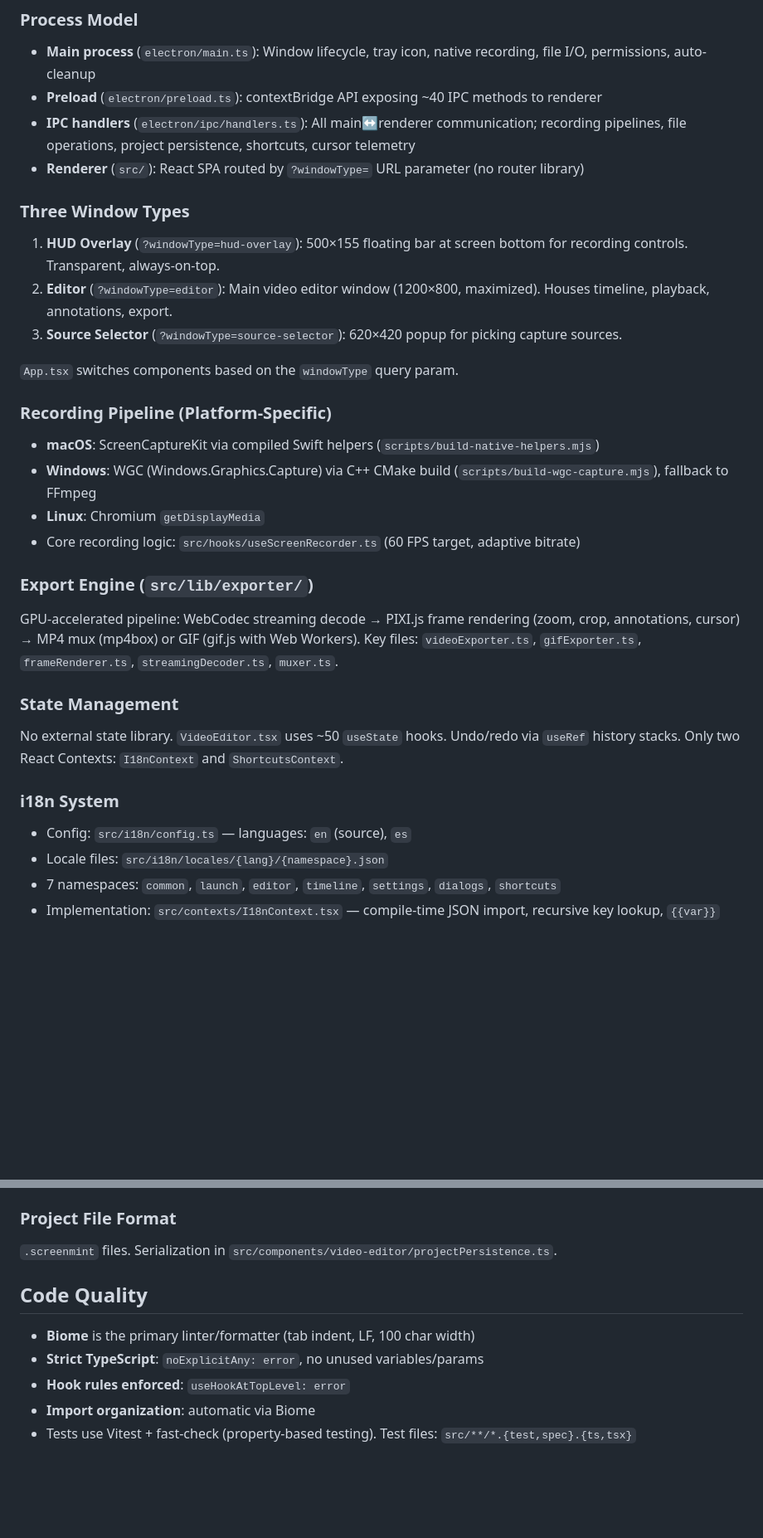
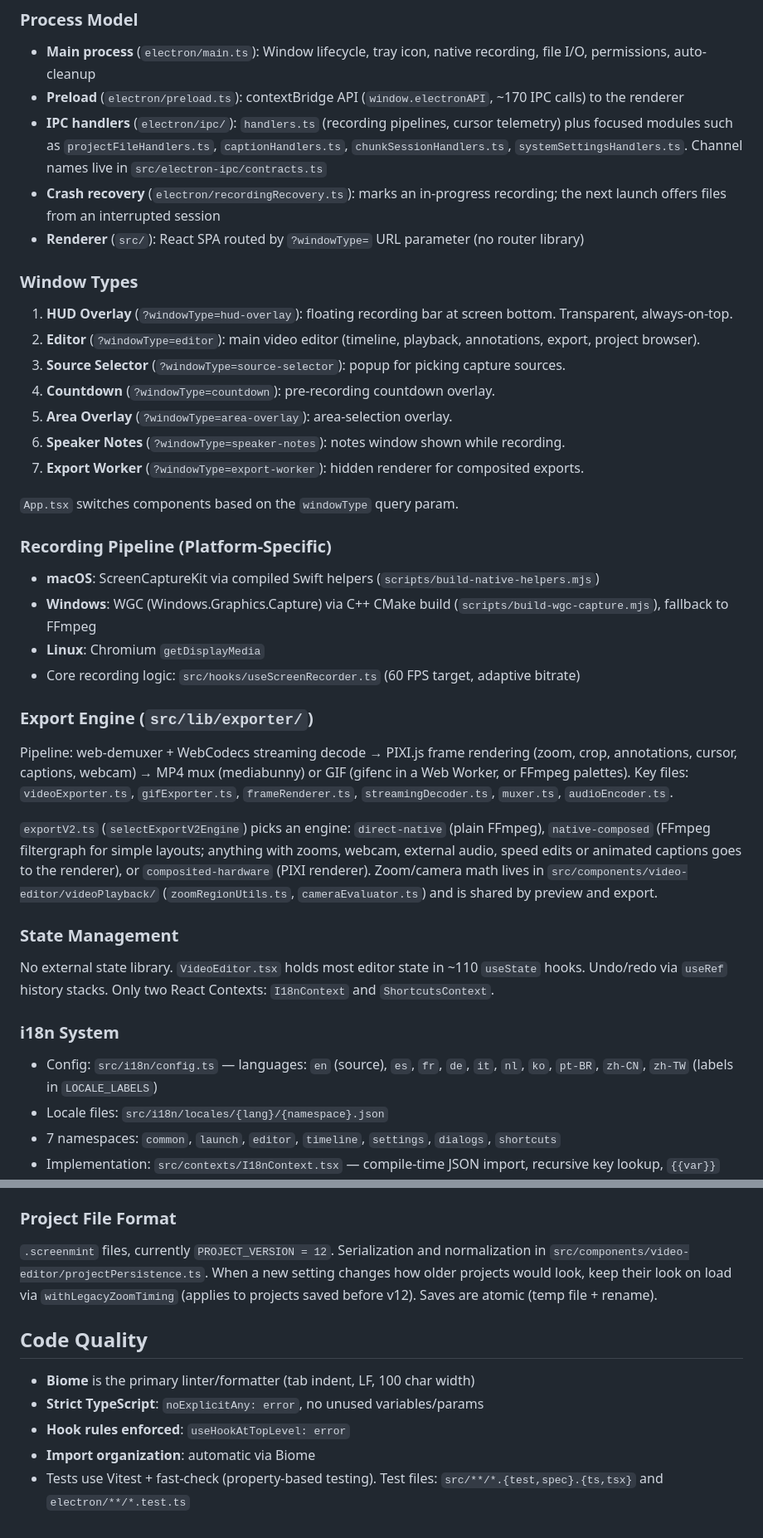
Before and after one commit to Jahirsheikh12/screen-mint, a Markdown page: CLAUDE.md, 2 parts joined by grey strips. Shown at 83% size. GitHub-like rendering; blank space fills up the shorter version.

Commit message:
docs: update CLAUDE.md for current windows, export engines, locales and project format
Co-Authored-By: Claude Opus 5.5 <noreply@anthropic.com>

```diff
--- a/CLAUDE.md
+++ b/CLAUDE.md
@@ -27,15 +27,20 @@ Run a single test file: `npx vitest run src/lib/exporter/gifExporter.test.ts`
 ### Process Model
 
 - **Main process** (`electron/main.ts`): Window lifecycle, tray icon, native recording, file I/O, permissions, auto-cleanup
-- **Preload** (`electron/preload.ts`): contextBridge API exposing ~40 IPC methods to renderer
-- **IPC handlers** (`electron/ipc/handlers.ts`): All main↔renderer communication; recording pipelines, file operations, project persistence, shortcuts, cursor telemetry
+- **Preload** (`electron/preload.ts`): contextBridge API (`window.electronAPI`, ~170 IPC calls) to the renderer
+- **IPC handlers** (`electron/ipc/`): `handlers.ts` (recording pipelines, cursor telemetry) plus focused modules such as `projectFileHandlers.ts`, `captionHandlers.ts`, `chunkSessionHandlers.ts`, `systemSettingsHandlers.ts`. Channel names live in `src/electron-ipc/contracts.ts`
+- **Crash recovery** (`electron/recordingRecovery.ts`): marks an in-progress recording; the next launch offers files from an interrupted session
 - **Renderer** (`src/`): React SPA routed by `?windowType=` URL parameter (no router library)
 
-### Three Window Types
+### Window Types
 
-1. **HUD Overlay** (`?windowType=hud-overlay`): 500×155 floating bar at screen bottom for recording controls. Transparent, always-on-top.
-2. **Editor** (`?windowType=editor`): Main video editor window (1200×800, maximized). Houses timeline, playback, annotations, export.
-3. **Source Selector** (`?windowType=source-selector`): 620×420 popup for picking capture sources.
+1. **HUD Overlay** (`?windowType=hud-overlay`): floating recording bar at screen bottom. Transparent, always-on-top.
+2. **Editor** (`?windowType=editor`): main video editor (timeline, playback, annotations, export, project browser).
+3. **Source Selector** (`?windowType=source-selector`): popup for picking capture sources.
+4. **Countdown** (`?windowType=countdown`): pre-recording countdown overlay.
+5. **Area Overlay** (`?windowType=area-overlay`): area-selection overlay.
+6. **Speaker Notes** (`?windowType=speaker-notes`): notes window shown while recording.
+7. **Export Worker** (`?windowType=export-worker`): hidden renderer for composited exports.
 
 `App.tsx` switches components based on the `windowType` query param.
 
@@ -48,15 +53,17 @@ Run a single test file: `npx vitest run src/lib/exporter/gifExporter.test.ts`
 
 ### Export Engine (`src/lib/exporter/`)
 
-GPU-accelerated pipeline: WebCodec streaming decode → PIXI.js frame rendering (zoom, crop, annotations, cursor) → MP4 mux (mp4box) or GIF (gif.js with Web Workers). Key files: `videoExporter.ts`, `gifExporter.ts`, `frameRenderer.ts`, `streamingDecoder.ts`, `muxer.ts`.
+Pipeline: web-demuxer + WebCodecs streaming decode → PIXI.js frame rendering (zoom, crop, annotations, cursor, captions, webcam) → MP4 mux (mediabunny) or GIF (gifenc in a Web Worker, or FFmpeg palettes). Key files: `videoExporter.ts`, `gifExporter.ts`, `frameRenderer.ts`, `streamingDecoder.ts`, `muxer.ts`, `audioEncoder.ts`.
+
+`exportV2.ts` (`selectExportV2Engine`) picks an engine: `direct-native` (plain FFmpeg), `native-composed` (FFmpeg filtergraph for simple layouts; anything with zooms, webcam, external audio, speed edits or animated captions goes to the renderer), or `composited-hardware` (PIXI renderer). Zoom/camera math lives in `src/components/video-editor/videoPlayback/` (`zoomRegionUtils.ts`, `cameraEvaluator.ts`) and is shared by preview and export.
 
 ### State Management
 
-No external state library. `VideoEditor.tsx` uses ~50 `useState` hooks. Undo/redo via `useRef` history stacks. Only two React Contexts: `I18nContext` and `ShortcutsContext`.
+No external state library. `VideoEditor.tsx` holds most editor state in ~110 `useState` hooks. Undo/redo via `useRef` history stacks. Only two React Contexts: `I18nContext` and `ShortcutsContext`.
 
 ### i18n System
 
-- Config: `src/i18n/config.ts` — languages: `en` (source), `es`
+- Config: `src/i18n/config.ts` — languages: `en` (source), `es`, `fr`, `de`, `it`, `nl`, `ko`, `pt-BR`, `zh-CN`, `zh-TW` (labels in `LOCALE_LABELS`)
 - Locale files: `src/i18n/locales/{lang}/{namespace}.json`
 - 7 namespaces: `common`, `launch`, `editor`, `timeline`, `settings`, `dialogs`, `shortcuts`
 - Implementation: `src/contexts/I18nContext.tsx` — compile-time JSON import, recursive key lookup, `{{var}}` interpolation
@@ -74,7 +81,7 @@ No external state library. `VideoEditor.tsx` uses ~50 `useState` hooks. Undo/red
 
 ### Project File Format
 
-`.screenmint` files. Serialization in `src/components/video-editor/projectPersistence.ts`.
+`.screenmint` files, currently `PROJECT_VERSION = 12`. Serialization and normalization in `src/components/video-editor/projectPersistence.ts`. When a new setting changes how older projects would look, keep their look on load via `withLegacyZoomTiming` (applies to projects saved before v12). Saves are atomic (temp file + rename).
 
 ## Code Quality
 
@@ -82,4 +89,4 @@ No external state library. `VideoEditor.tsx` uses ~50 `useState` hooks. Undo/red
 - **Strict TypeScript**: `noExplicitAny: error`, no unused variables/params
 - **Hook rules enforced**: `useHookAtTopLevel: error`
 - **Import organization**: automatic via Biome
-- Tests use Vitest + fast-check (property-based testing). Test files: `src/**/*.{test,spec}.{ts,tsx}`
+- Tests use Vitest + fast-check (property-based testing). Test files: `src/**/*.{test,spec}.{ts,tsx}` and `electron/**/*.test.ts`
```
